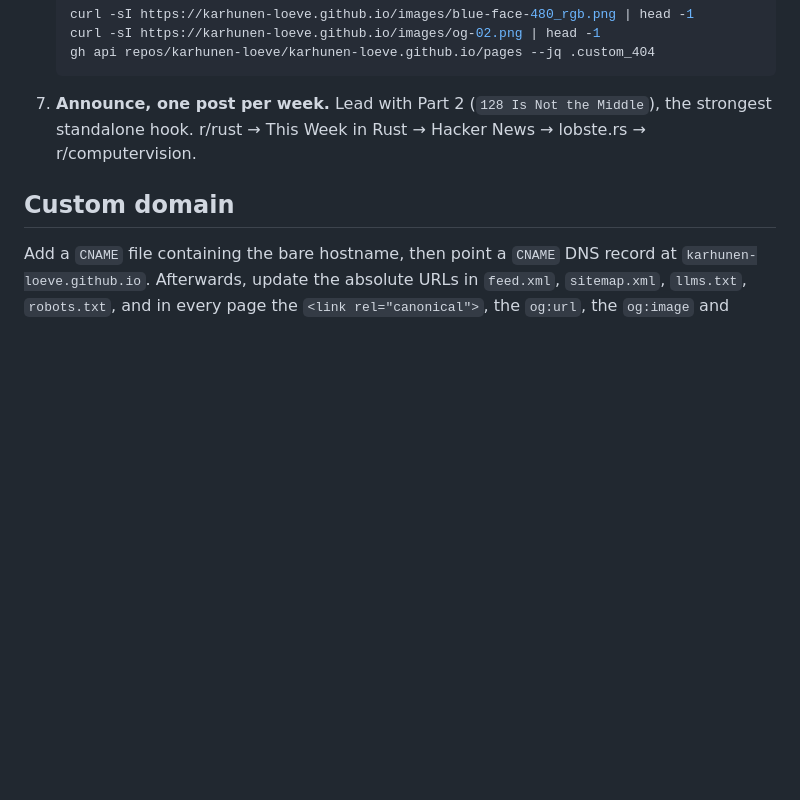
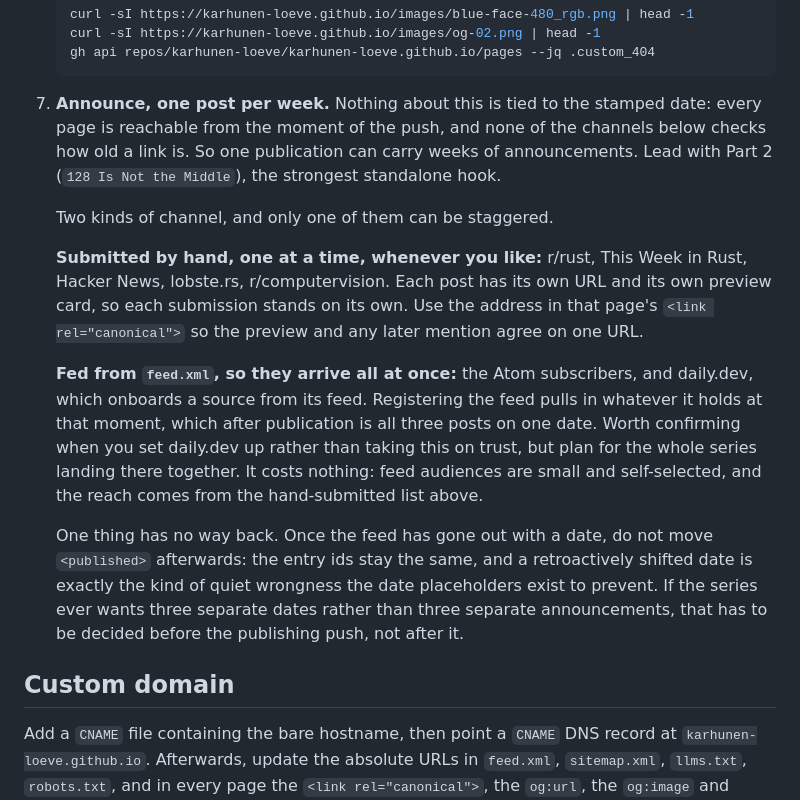
Before and after one commit to karhunen-loeve/karhunen-loeve.github.io, a Markdown page: README.md, the part around the change. GitHub-like rendering; blank space fills up the shorter version.

Commit message:
Separate the channels that can be staggered from the ones that cannot
The announcement plan was already one post per week off a single publication,
which works because nothing in the site is gated on the stamped date and no
aggregator checks how old a link is. What the list did not say is that half the
channels are not submitted at all: the Atom subscribers and daily.dev are fed
from feed.xml, so they take the whole series the moment the feed is registered.
Worth planning for rather than discovering.

Also written down: moving <published> after the feed has gone out is the one
step with no way back, so three separate dates is a decision for before the
push.

````diff
--- a/README.md
+++ b/README.md
@@ -162,8 +162,34 @@ Two decisions are worth knowing before touching those pages:
    curl -sI https://karhunen-loeve.github.io/images/og-02.png | head -1
    gh api repos/karhunen-loeve/karhunen-loeve.github.io/pages --jq .custom_404
    ```
-7. **Announce, one post per week.** Lead with Part 2 (`128 Is Not the Middle`), the strongest standalone hook. r/rust → This Week in Rust → Hacker News →
-   lobste.rs → r/computervision.
+7. **Announce, one post per week.** Nothing about this is tied to the stamped
+   date: every page is reachable from the moment of the push, and none of the
+   channels below checks how old a link is. So one publication can carry weeks
+   of announcements. Lead with Part 2 (`128 Is Not the Middle`), the strongest
+   standalone hook.
+
+   Two kinds of channel, and only one of them can be staggered.
+
+   **Submitted by hand, one at a time, whenever you like:** r/rust, This Week
+   in Rust, Hacker News, lobste.rs, r/computervision. Each post has its own
+   URL and its own preview card, so each submission stands on its own. Use the
+   address in that page's `<link rel="canonical">` so the preview and any
+   later mention agree on one URL.
+
+   **Fed from `feed.xml`, so they arrive all at once:** the Atom subscribers,
+   and daily.dev, which onboards a source from its feed. Registering the feed
+   pulls in whatever it holds at that moment, which after publication is all
+   three posts on one date. Worth confirming when you set daily.dev up rather
+   than taking this on trust, but plan for the whole series landing there
+   together. It costs nothing: feed audiences are small and self-selected, and
+   the reach comes from the hand-submitted list above.
+
+   One thing has no way back. Once the feed has gone out with a date, do not
+   move `<published>` afterwards: the entry ids stay the same, and a
+   retroactively shifted date is exactly the kind of quiet wrongness the date
+   placeholders exist to prevent. If the series ever wants three separate
+   dates rather than three separate announcements, that has to be decided
+   before the publishing push, not after it.
 
 ## Custom domain
 
````
